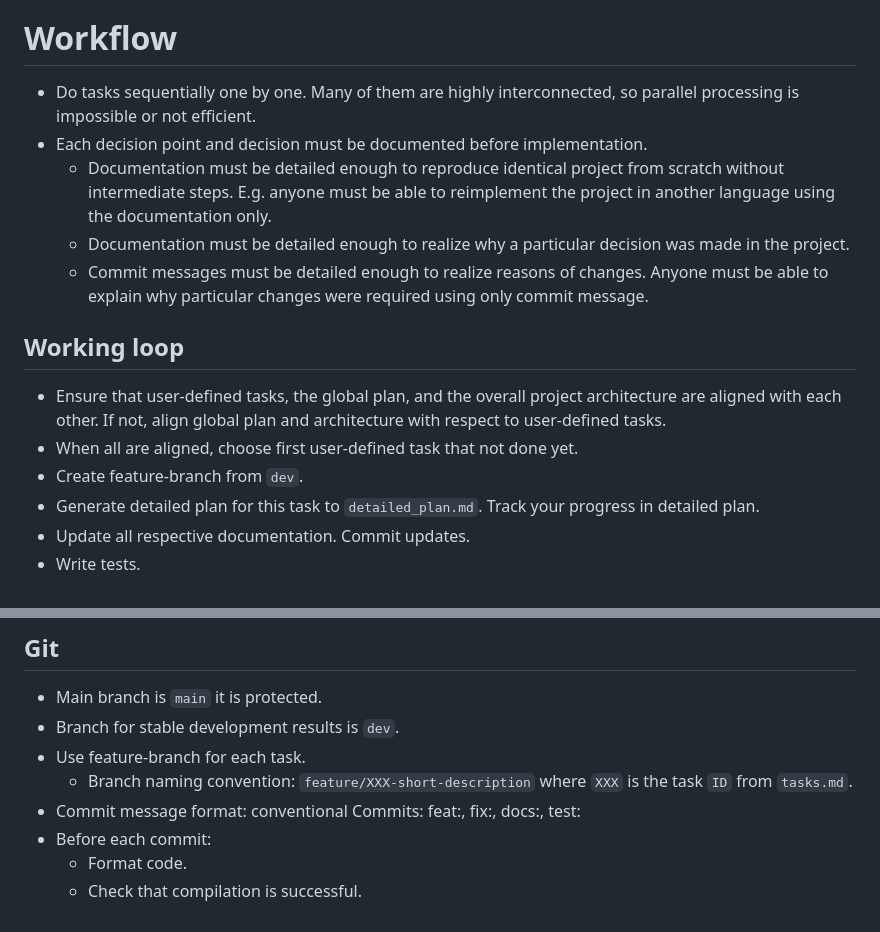
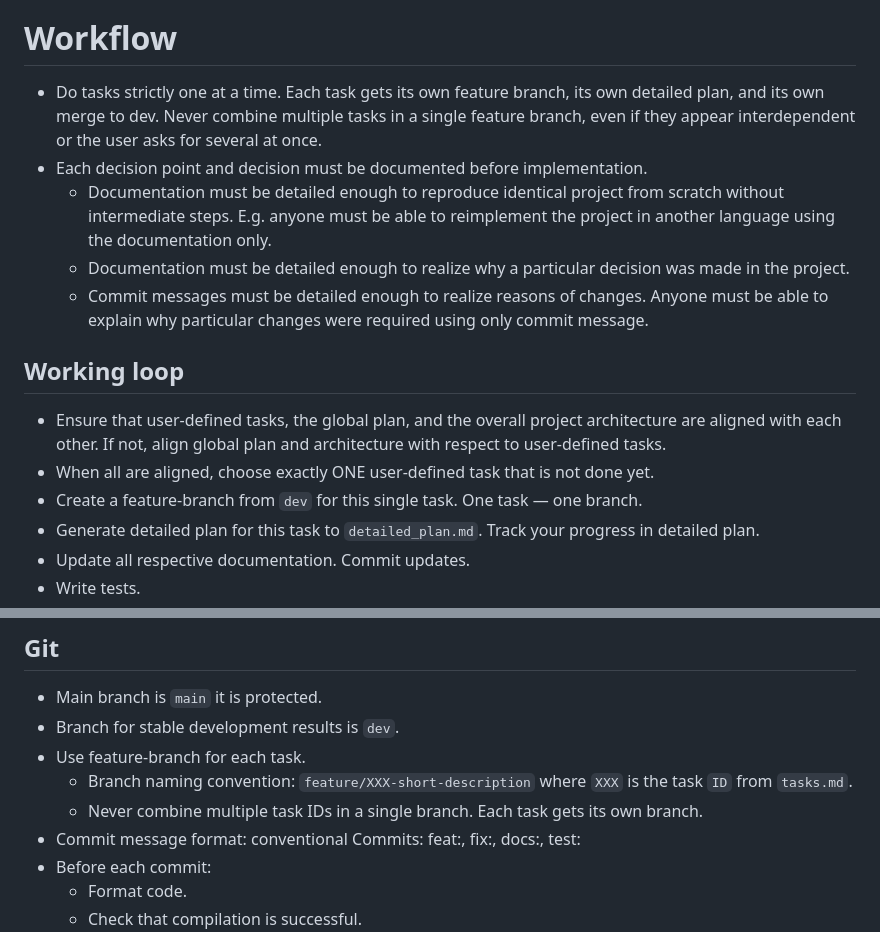
Before and after one commit to FormalLanguageConstrainedPathQuerying/FLPQ_sharp_edu, a Markdown page: AGENTS.md, 2 parts joined by grey strips. Rendered like a GitHub page.

Commit message:
docs: strengthen workflow rules to prevent multi-task branches
- Workflow: replace 'sequentially one by one' with explicit prohibition of
  combining multiple tasks in a single feature branch, even when user
  requests multiple at once or tasks appear interdependent
- Working loop: 'choose exactly ONE user-defined task', 'one task — one branch'
- Git: 'never combine multiple task IDs in a single branch', remove range
  notation from branch naming convention

```diff
--- a/AGENTS.md
+++ b/AGENTS.md
@@ -72,7 +72,7 @@ dotnet fsi Script.fsx
 
 # Workflow
 
-* Do tasks sequentially one by one. Many of them are highly interconnected, so parallel processing is impossible or not efficient.
+* Do tasks strictly one at a time. Each task gets its own feature branch, its own detailed plan, and its own merge to dev. Never combine multiple tasks in a single feature branch, even if they appear interdependent or the user asks for several at once.
 * Each decision point and decision must be documented before implementation.
   * Documentation must be detailed enough to reproduce identical project from scratch without intermediate steps. E.g. anyone must be able to reimplement the project in another language using the documentation only.
   * Documentation must be detailed enough to realize why a particular decision was made in the project.
@@ -81,8 +81,8 @@ dotnet fsi Script.fsx
 ## Working loop
 
 * Ensure that user-defined tasks, the global plan, and the overall project architecture are aligned with each other. If not, align global plan and architecture with respect to user-defined tasks.
-* When all are aligned, choose first user-defined task that not done yet.
-* Create feature-branch from `dev`.
+* When all are aligned, choose exactly ONE user-defined task that is not done yet.
+* Create a feature-branch from `dev` for this single task. One task — one branch.
 * Generate detailed plan for this task to `detailed_plan.md`. Track your progress in detailed plan.
 * Update all respective documentation. Commit updates.
 * Write tests.
@@ -105,6 +105,7 @@ dotnet fsi Script.fsx
 * Branch for stable development results is `dev`.
 * Use feature-branch for each task.
   * Branch naming convention: `feature/XXX-short-description` where `XXX` is the task `ID` from `tasks.md`.
+  * Never combine multiple task IDs in a single branch. Each task gets its own branch.
 * Commit message format: conventional Commits: feat:, fix:, docs:, test:
 * Before each commit:
   * Format code.
```
